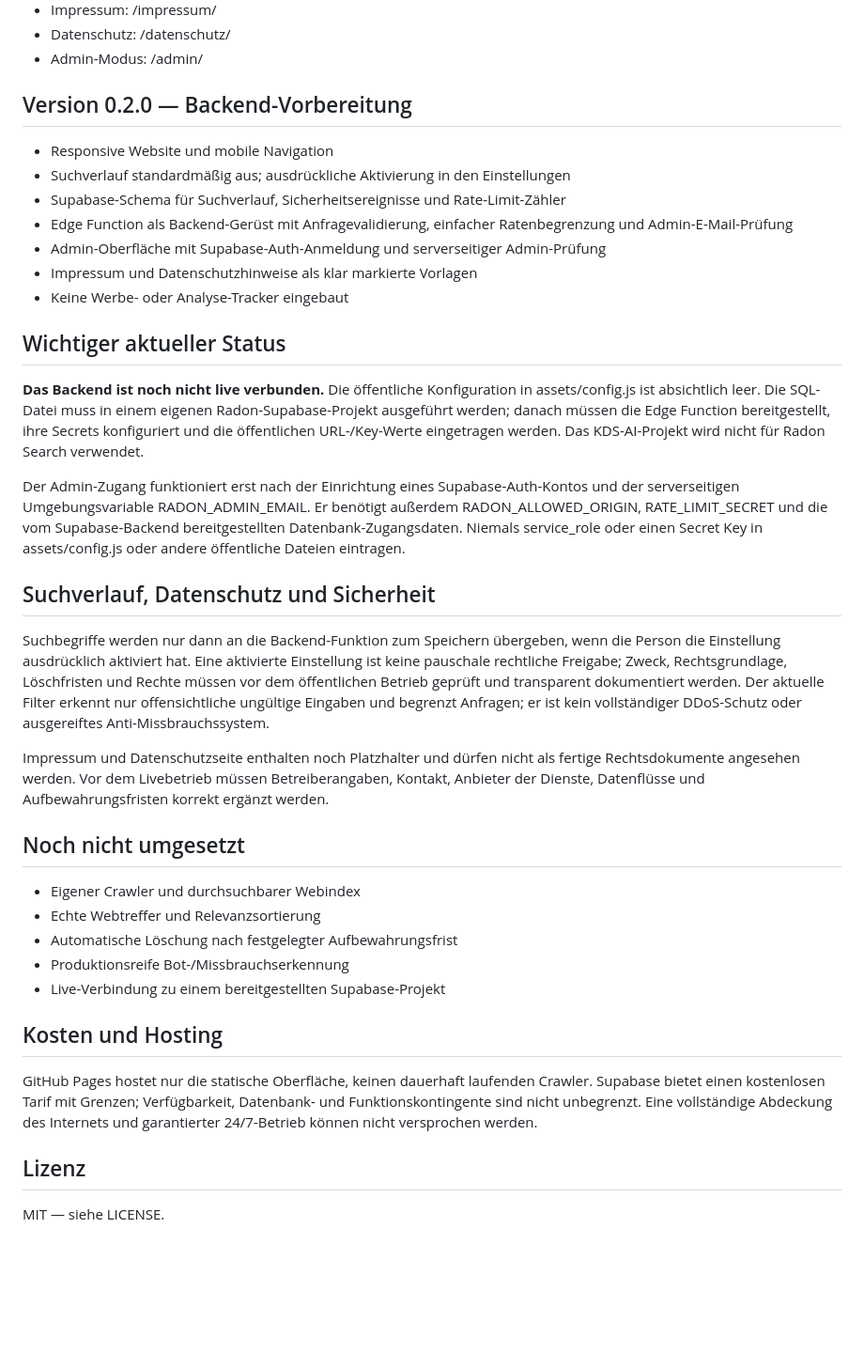
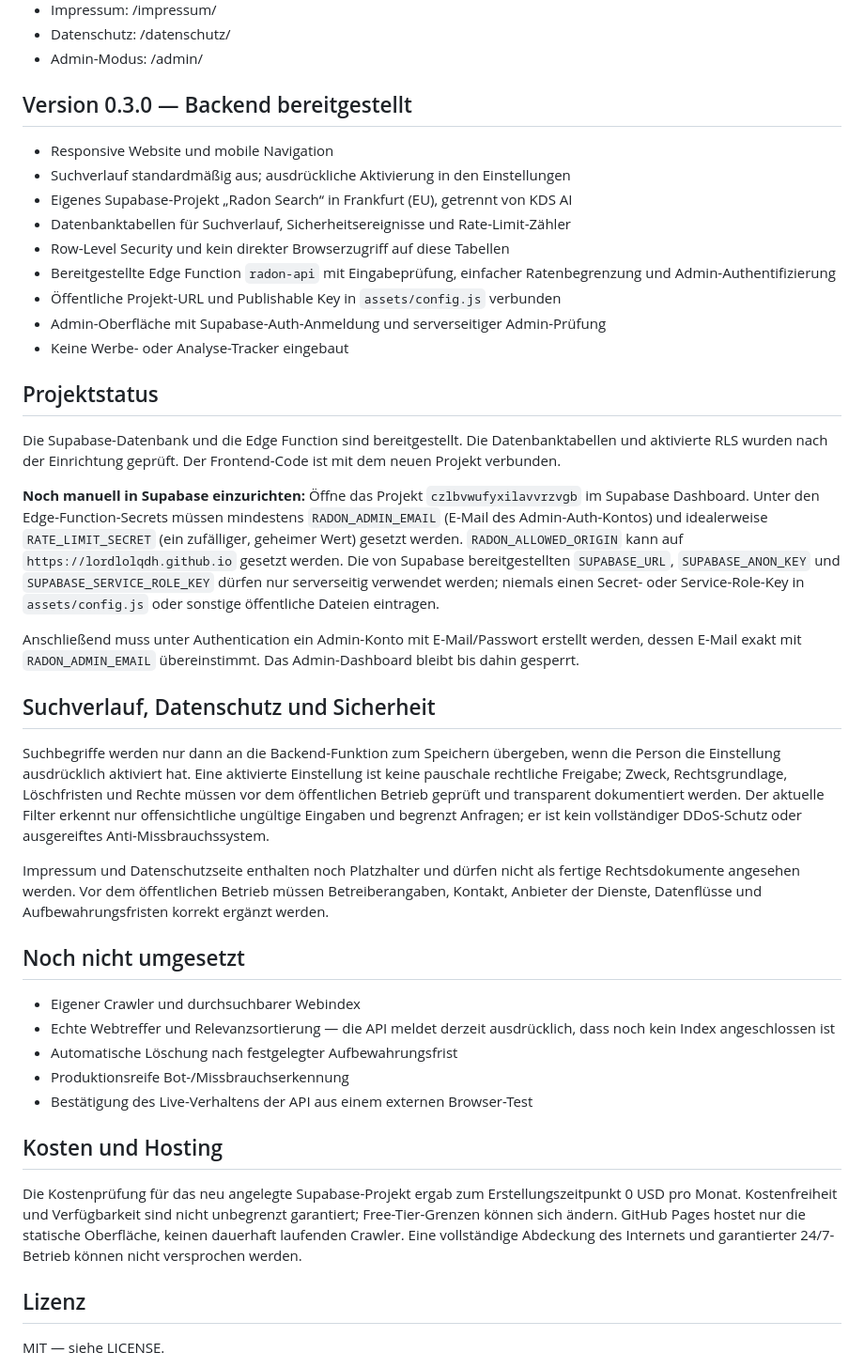
Before and after one commit to LordLOLQDH/radon-search.com, a Markdown page: README.md, the part around the change. Shown at 94% size. GitHub-like rendering; blank space fills up the shorter version.

Commit message:
Document dedicated Supabase backend deployment

```diff
--- a/README.md
+++ b/README.md
@@ -12,39 +12,43 @@ Eine unabhängige Suchmaschinen-Oberfläche mit dem langfristigen Ziel, öffentl
 - Datenschutz: /datenschutz/
 - Admin-Modus: /admin/
 
-## Version 0.2.0 — Backend-Vorbereitung
+## Version 0.3.0 — Backend bereitgestellt
 
 - Responsive Website und mobile Navigation
 - Suchverlauf standardmäßig aus; ausdrückliche Aktivierung in den Einstellungen
-- Supabase-Schema für Suchverlauf, Sicherheitsereignisse und Rate-Limit-Zähler
-- Edge Function als Backend-Gerüst mit Anfragevalidierung, einfacher Ratenbegrenzung und Admin-E-Mail-Prüfung
+- Eigenes Supabase-Projekt „Radon Search“ in Frankfurt (EU), getrennt von KDS AI
+- Datenbanktabellen für Suchverlauf, Sicherheitsereignisse und Rate-Limit-Zähler
+- Row-Level Security und kein direkter Browserzugriff auf diese Tabellen
+- Bereitgestellte Edge Function `radon-api` mit Eingabeprüfung, einfacher Ratenbegrenzung und Admin-Authentifizierung
+- Öffentliche Projekt-URL und Publishable Key in `assets/config.js` verbunden
 - Admin-Oberfläche mit Supabase-Auth-Anmeldung und serverseitiger Admin-Prüfung
-- Impressum und Datenschutzhinweise als klar markierte Vorlagen
 - Keine Werbe- oder Analyse-Tracker eingebaut
 
-## Wichtiger aktueller Status
+## Projektstatus
 
-**Das Backend ist noch nicht live verbunden.** Die öffentliche Konfiguration in assets/config.js ist absichtlich leer. Die SQL-Datei muss in einem eigenen Radon-Supabase-Projekt ausgeführt werden; danach müssen die Edge Function bereitgestellt, ihre Secrets konfiguriert und die öffentlichen URL-/Key-Werte eingetragen werden. Das KDS-AI-Projekt wird nicht für Radon Search verwendet.
+Die Supabase-Datenbank und die Edge Function sind bereitgestellt. Die Datenbanktabellen und aktivierte RLS wurden nach der Einrichtung geprüft. Der Frontend-Code ist mit dem neuen Projekt verbunden.
 
-Der Admin-Zugang funktioniert erst nach der Einrichtung eines Supabase-Auth-Kontos und der serverseitigen Umgebungsvariable RADON_ADMIN_EMAIL. Er benötigt außerdem RADON_ALLOWED_ORIGIN, RATE_LIMIT_SECRET und die vom Supabase-Backend bereitgestellten Datenbank-Zugangsdaten. Niemals service_role oder einen Secret Key in assets/config.js oder andere öffentliche Dateien eintragen.
+**Noch manuell in Supabase einzurichten:** Öffne das Projekt `czlbvwufyxilavvrzvgb` im Supabase Dashboard. Unter den Edge-Function-Secrets müssen mindestens `RADON_ADMIN_EMAIL` (E-Mail des Admin-Auth-Kontos) und idealerweise `RATE_LIMIT_SECRET` (ein zufälliger, geheimer Wert) gesetzt werden. `RADON_ALLOWED_ORIGIN` kann auf `https://lordlolqdh.github.io` gesetzt werden. Die von Supabase bereitgestellten `SUPABASE_URL`, `SUPABASE_ANON_KEY` und `SUPABASE_SERVICE_ROLE_KEY` dürfen nur serverseitig verwendet werden; niemals einen Secret- oder Service-Role-Key in `assets/config.js` oder sonstige öffentliche Dateien eintragen.
+
+Anschließend muss unter Authentication ein Admin-Konto mit E-Mail/Passwort erstellt werden, dessen E-Mail exakt mit `RADON_ADMIN_EMAIL` übereinstimmt. Das Admin-Dashboard bleibt bis dahin gesperrt.
 
 ## Suchverlauf, Datenschutz und Sicherheit
 
 Suchbegriffe werden nur dann an die Backend-Funktion zum Speichern übergeben, wenn die Person die Einstellung ausdrücklich aktiviert hat. Eine aktivierte Einstellung ist keine pauschale rechtliche Freigabe; Zweck, Rechtsgrundlage, Löschfristen und Rechte müssen vor dem öffentlichen Betrieb geprüft und transparent dokumentiert werden. Der aktuelle Filter erkennt nur offensichtliche ungültige Eingaben und begrenzt Anfragen; er ist kein vollständiger DDoS-Schutz oder ausgereiftes Anti-Missbrauchssystem.
 
-Impressum und Datenschutzseite enthalten noch Platzhalter und dürfen nicht als fertige Rechtsdokumente angesehen werden. Vor dem Livebetrieb müssen Betreiberangaben, Kontakt, Anbieter der Dienste, Datenflüsse und Aufbewahrungsfristen korrekt ergänzt werden.
+Impressum und Datenschutzseite enthalten noch Platzhalter und dürfen nicht als fertige Rechtsdokumente angesehen werden. Vor dem öffentlichen Betrieb müssen Betreiberangaben, Kontakt, Anbieter der Dienste, Datenflüsse und Aufbewahrungsfristen korrekt ergänzt werden.
 
 ## Noch nicht umgesetzt
 
 - Eigener Crawler und durchsuchbarer Webindex
-- Echte Webtreffer und Relevanzsortierung
+- Echte Webtreffer und Relevanzsortierung — die API meldet derzeit ausdrücklich, dass noch kein Index angeschlossen ist
 - Automatische Löschung nach festgelegter Aufbewahrungsfrist
 - Produktionsreife Bot-/Missbrauchserkennung
-- Live-Verbindung zu einem bereitgestellten Supabase-Projekt
+- Bestätigung des Live-Verhaltens der API aus einem externen Browser-Test
 
 ## Kosten und Hosting
 
-GitHub Pages hostet nur die statische Oberfläche, keinen dauerhaft laufenden Crawler. Supabase bietet einen kostenlosen Tarif mit Grenzen; Verfügbarkeit, Datenbank- und Funktionskontingente sind nicht unbegrenzt. Eine vollständige Abdeckung des Internets und garantierter 24/7-Betrieb können nicht versprochen werden.
+Die Kostenprüfung für das neu angelegte Supabase-Projekt ergab zum Erstellungszeitpunkt 0 USD pro Monat. Kostenfreiheit und Verfügbarkeit sind nicht unbegrenzt garantiert; Free-Tier-Grenzen können sich ändern. GitHub Pages hostet nur die statische Oberfläche, keinen dauerhaft laufenden Crawler. Eine vollständige Abdeckung des Internets und garantierter 24/7-Betrieb können nicht versprochen werden.
 
 ## Lizenz
 
```
